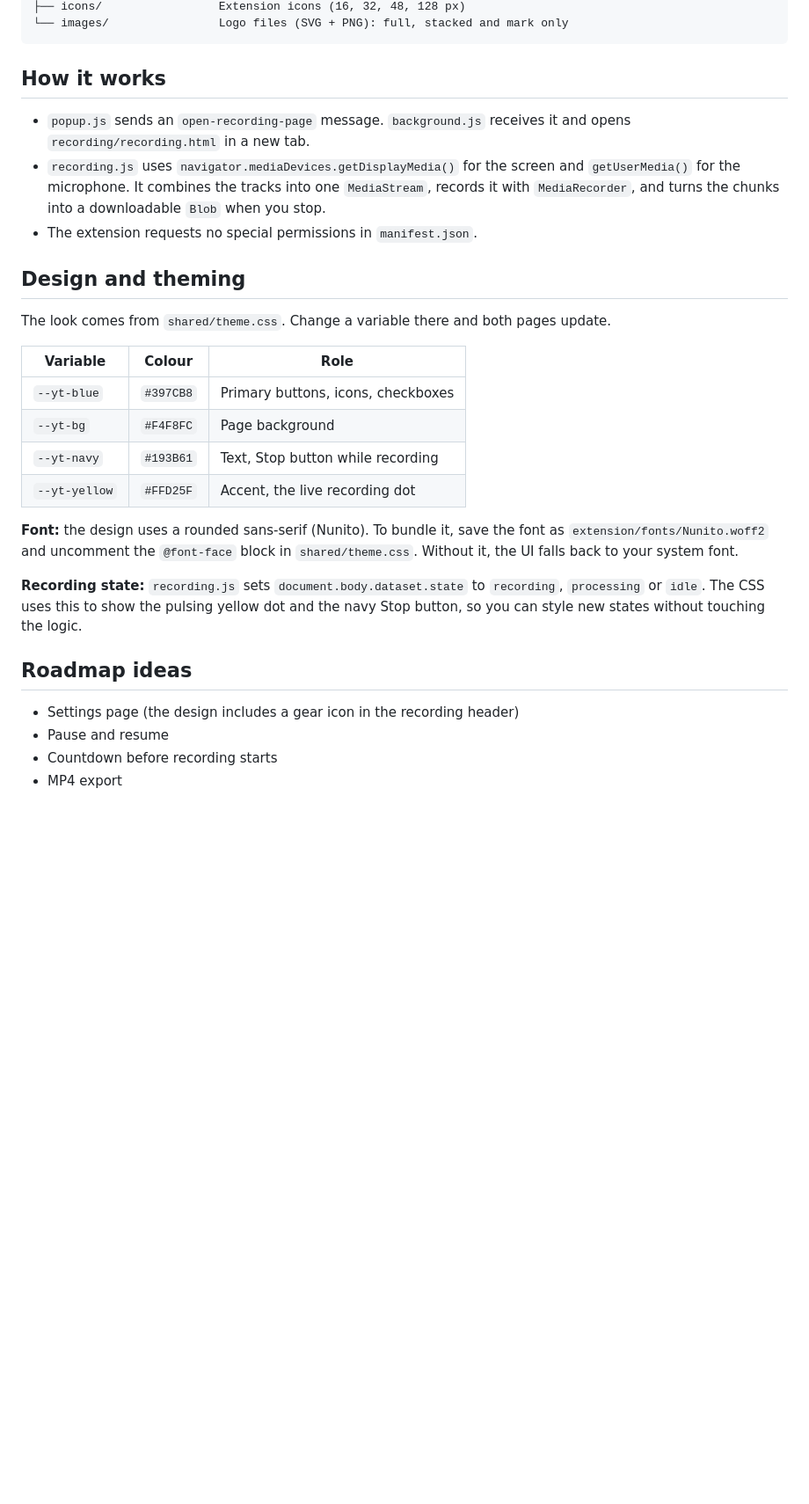
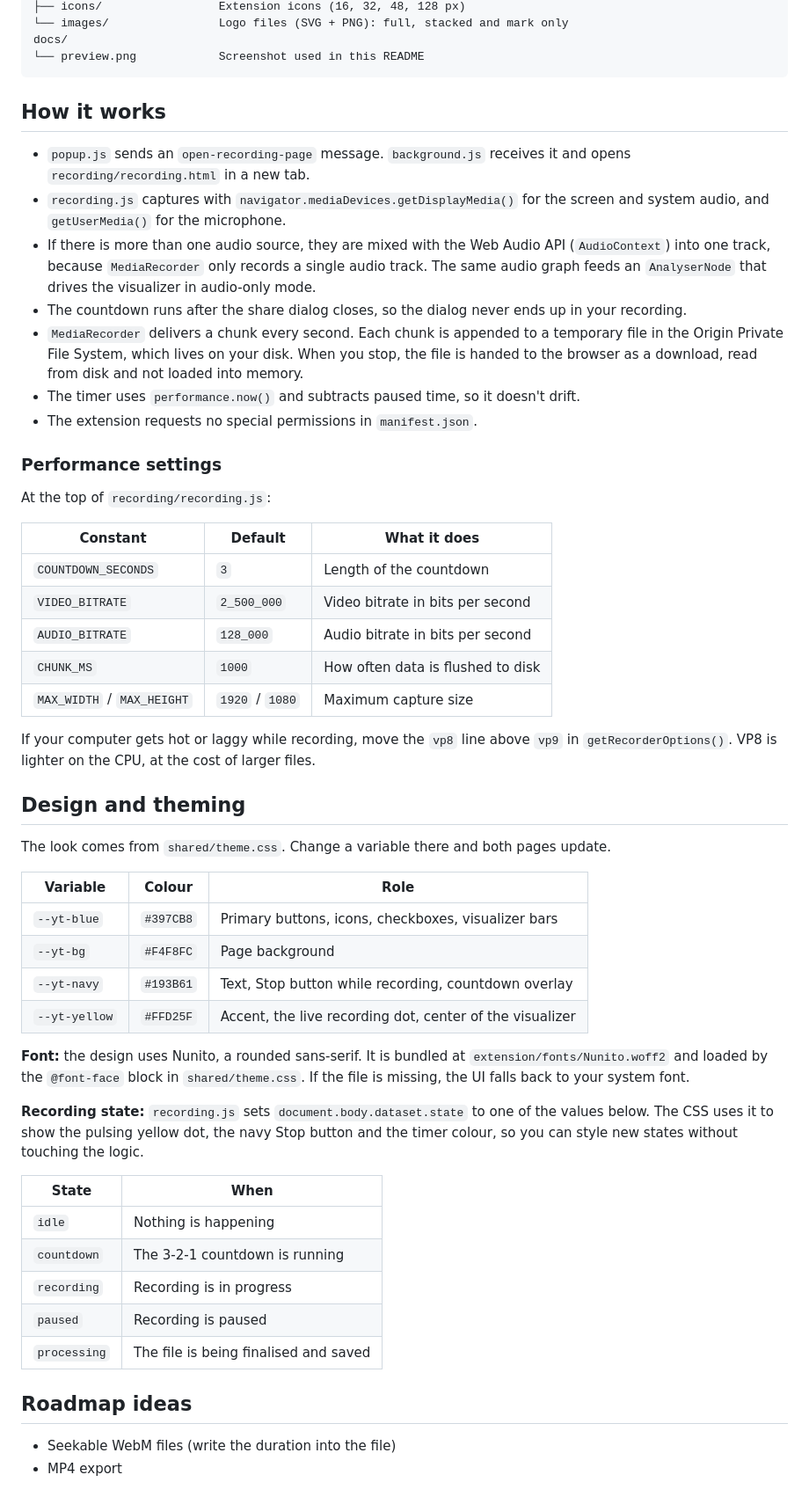
Before and after one commit to arwa-28/YapTap, a Markdown page: README.md, the part around one of its changes. Shown at 88% size. Drawn GitHub-style; blank space fills up the shorter version.

````diff
--- a/README.md
+++ b/README.md
@@ -58,31 +80,57 @@ extension/
 ├── icons/                 Extension icons (16, 32, 48, 128 px)
 └── images/                Logo files (SVG + PNG): full, stacked and mark only
+docs/
+└── preview.png            Screenshot used in this README
 ```
 
 ## How it works
 
 - `popup.js` sends an `open-recording-page` message. `background.js` receives it and opens `recording/recording.html` in a new tab.
-- `recording.js` uses `navigator.mediaDevices.getDisplayMedia()` for the screen and `getUserMedia()` for the microphone. It combines the tracks into one `MediaStream`, records it with `MediaRecorder`, and turns the chunks into a downloadable `Blob` when you stop.
+- `recording.js` captures with `navigator.mediaDevices.getDisplayMedia()` for the screen and system audio, and `getUserMedia()` for the microphone.
+- If there is more than one audio source, they are mixed with the Web Audio API (`AudioContext`) into one track, because `MediaRecorder` only records a single audio track. The same audio graph feeds an `AnalyserNode` that drives the visualizer in audio-only mode.
+- The countdown runs after the share dialog closes, so the dialog never ends up in your recording.
+- `MediaRecorder` delivers a chunk every second. Each chunk is appended to a temporary file in the Origin Private File System, which lives on your disk. When you stop, the file is handed to the browser as a download, read from disk and not loaded into memory.
+- The timer uses `performance.now()` and subtracts paused time, so it doesn't drift.
 - The extension requests no special permissions in `manifest.json`.
+
+### Performance settings
+
+At the top of `recording/recording.js`:
+
+| Constant | Default | What it does |
+| --- | --- | --- |
+| `COUNTDOWN_SECONDS` | `3` | Length of the countdown |
+| `VIDEO_BITRATE` | `2_500_000` | Video bitrate in bits per second |
+| `AUDIO_BITRATE` | `128_000` | Audio bitrate in bits per second |
+| `CHUNK_MS` | `1000` | How often data is flushed to disk |
+| `MAX_WIDTH` / `MAX_HEIGHT` | `1920` / `1080` | Maximum capture size |
+
+If your computer gets hot or laggy while recording, move the `vp8` line above `vp9` in `getRecorderOptions()`. VP8 is lighter on the CPU, at the cost of larger files.
 
 ## Design and theming
 
 The look comes from `shared/theme.css`. Change a variable there and both pages update.
 
 | Variable | Colour | Role |
-|---|---|---|
-| `--yt-blue` | `#397CB8` | Primary buttons, icons, checkboxes |
+| --- | --- | --- |
+| `--yt-blue` | `#397CB8` | Primary buttons, icons, checkboxes, visualizer bars |
 | `--yt-bg` | `#F4F8FC` | Page background |
-| `--yt-navy` | `#193B61` | Text, Stop button while recording |
-| `--yt-yellow` | `#FFD25F` | Accent, the live recording dot |
+| `--yt-navy` | `#193B61` | Text, Stop button while recording, countdown overlay |
+| `--yt-yellow` | `#FFD25F` | Accent, the live recording dot, center of the visualizer |
 
-**Font:** the design uses a rounded sans-serif (Nunito). To bundle it, save the font as `extension/fonts/Nunito.woff2` and uncomment the `@font-face` block in `shared/theme.css`. Without it, the UI falls back to your system font.
+**Font:** the design uses Nunito, a rounded sans-serif. It is bundled at `extension/fonts/Nunito.woff2` and loaded by the `@font-face` block in `shared/theme.css`. If the file is missing, the UI falls back to your system font.
 
-**Recording state:** `recording.js` sets `document.body.dataset.state` to `recording`, `processing` or `idle`. The CSS uses this to show the pulsing yellow dot and the navy Stop button, so you can style new states without touching the logic.
+**Recording state:** `recording.js` sets `document.body.dataset.state` to one of the values below. The CSS uses it to show the pulsing yellow dot, the navy Stop button and the timer colour, so you can style new states without touching the logic.
+
+| State | When |
+| --- | --- |
+| `idle` | Nothing is happening |
+| `countdown` | The 3-2-1 countdown is running |
+| `recording` | Recording is in progress |
+| `paused` | Recording is paused |
+| `processing` | The file is being finalised and saved |
 
 ## Roadmap ideas
 
-- Settings page (the design includes a gear icon in the recording header)
-- Pause and resume
-- Countdown before recording starts
+- Seekable WebM files (write the duration into the file)
 - MP4 export
````
Also changed, not shown: other parts of README.md (+34 -12 lines), docs/preview-recording.png (added), docs/preview.png, 5 other files.
